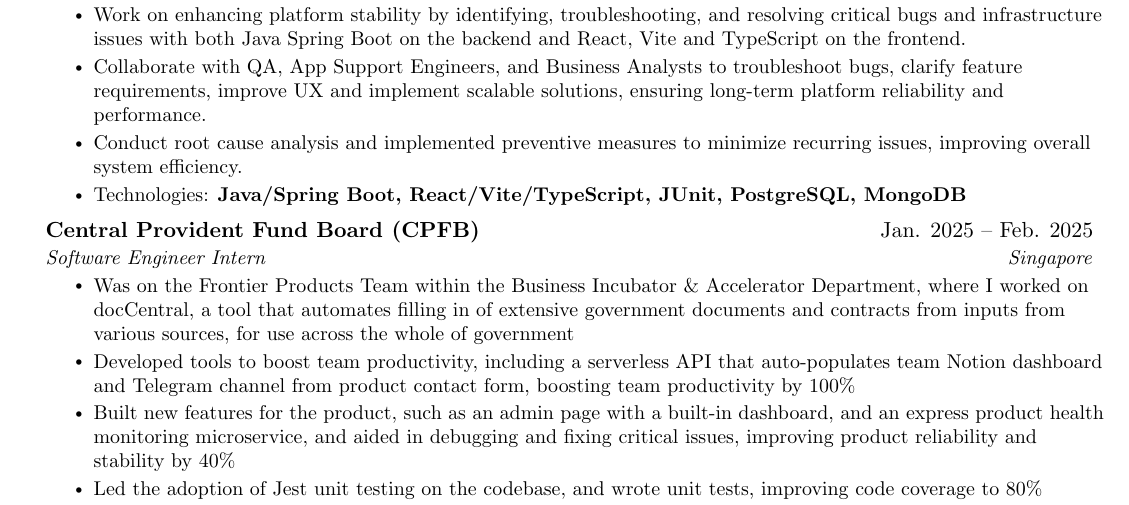
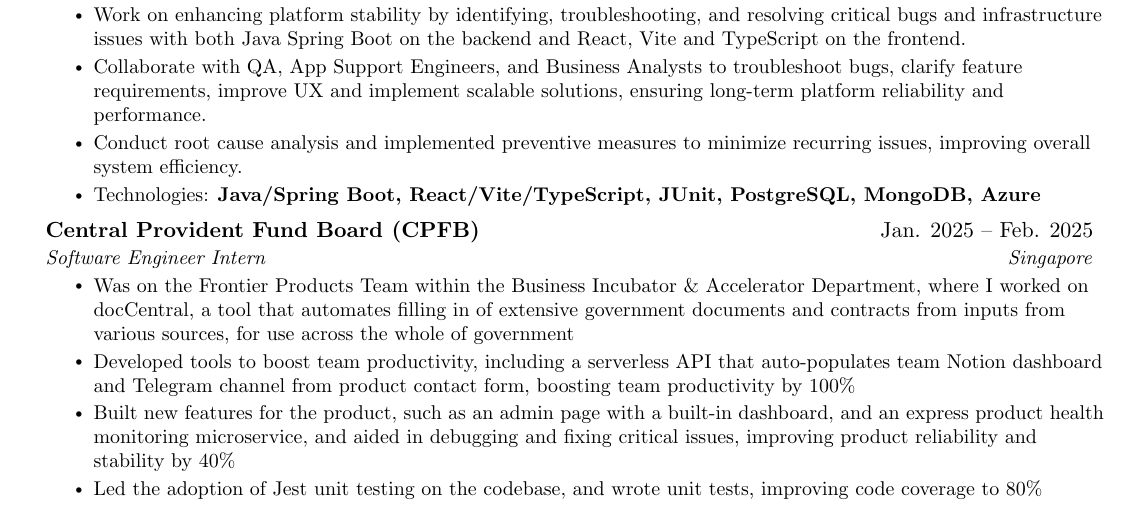
Before and after one commit to safarinexus/edgr-resume, a LaTeX CV (edgr-resume.tex): part of page 1 of 2, cut so that both start at the same text. Compiled offline with pdfLaTeX.

Commit message:
updated resume

```diff
--- a/edgr-resume.tex
+++ b/edgr-resume.tex
@@ -152,7 +152,7 @@
       \resumeItem{Work on enhancing platform stability by identifying, troubleshooting, and resolving critical bugs and infrastructure issues with both Java Spring Boot on the backend and React, Vite and TypeScript on the frontend.}
       \resumeItem{Collaborate with QA, App Support Engineers, and Business Analysts to troubleshoot bugs, clarify feature requirements, improve UX and implement scalable solutions, ensuring long-term platform reliability and performance.}
       \resumeItem{Conduct root cause analysis and implemented preventive measures to minimize recurring issues, improving overall system efficiency.}
-      \resumeItem{Technologies: \textbf{Java/Spring Boot, React/Vite/TypeScript, JUnit, PostgreSQL, MongoDB}}
+      \resumeItem{Technologies: \textbf{Java/Spring Boot, React/Vite/TypeScript, JUnit, PostgreSQL, MongoDB, Azure}}
     \resumeItemListEnd
 
     \resumeSubheading
```
Also changed, not shown: edgr-resume.pdf, 4 other files.
